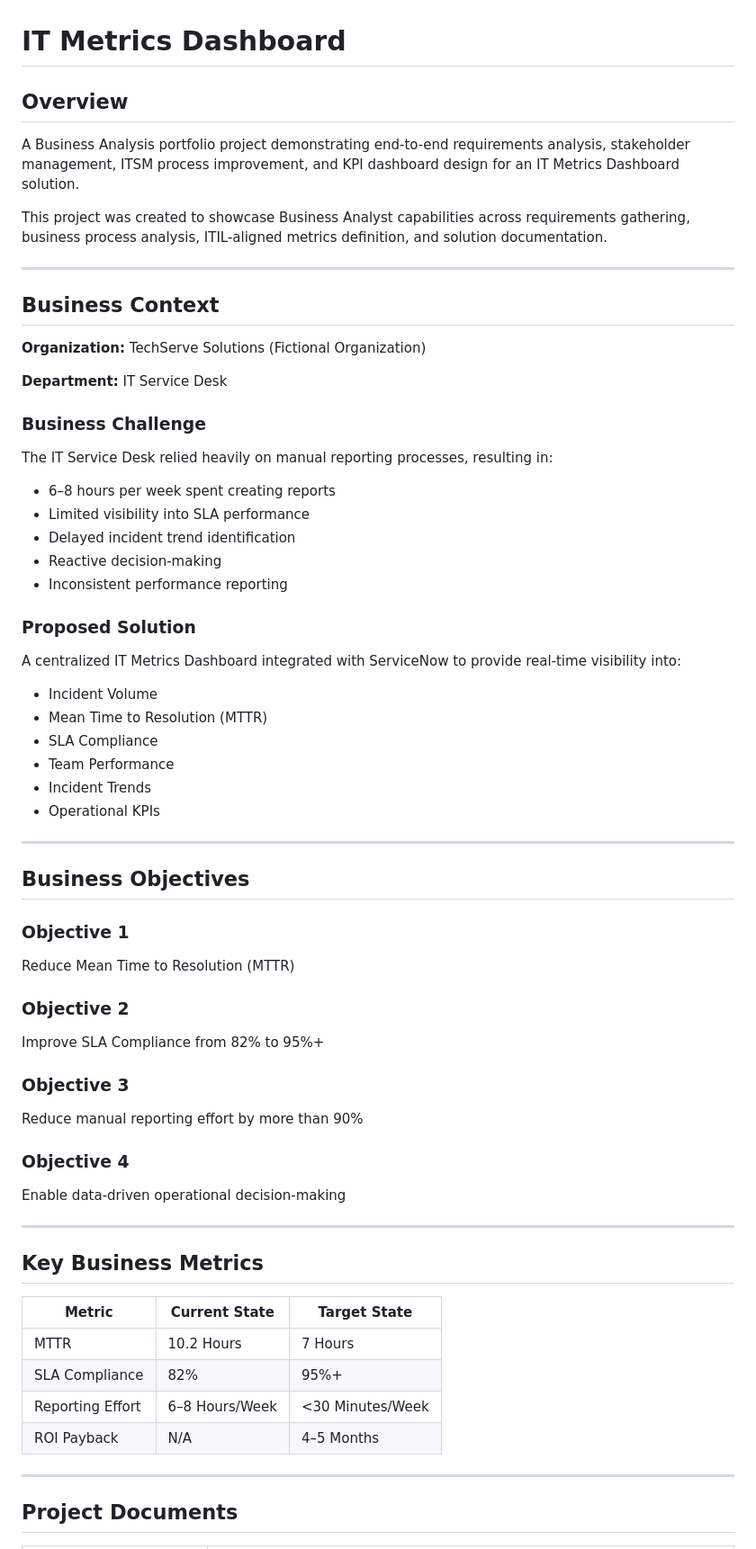
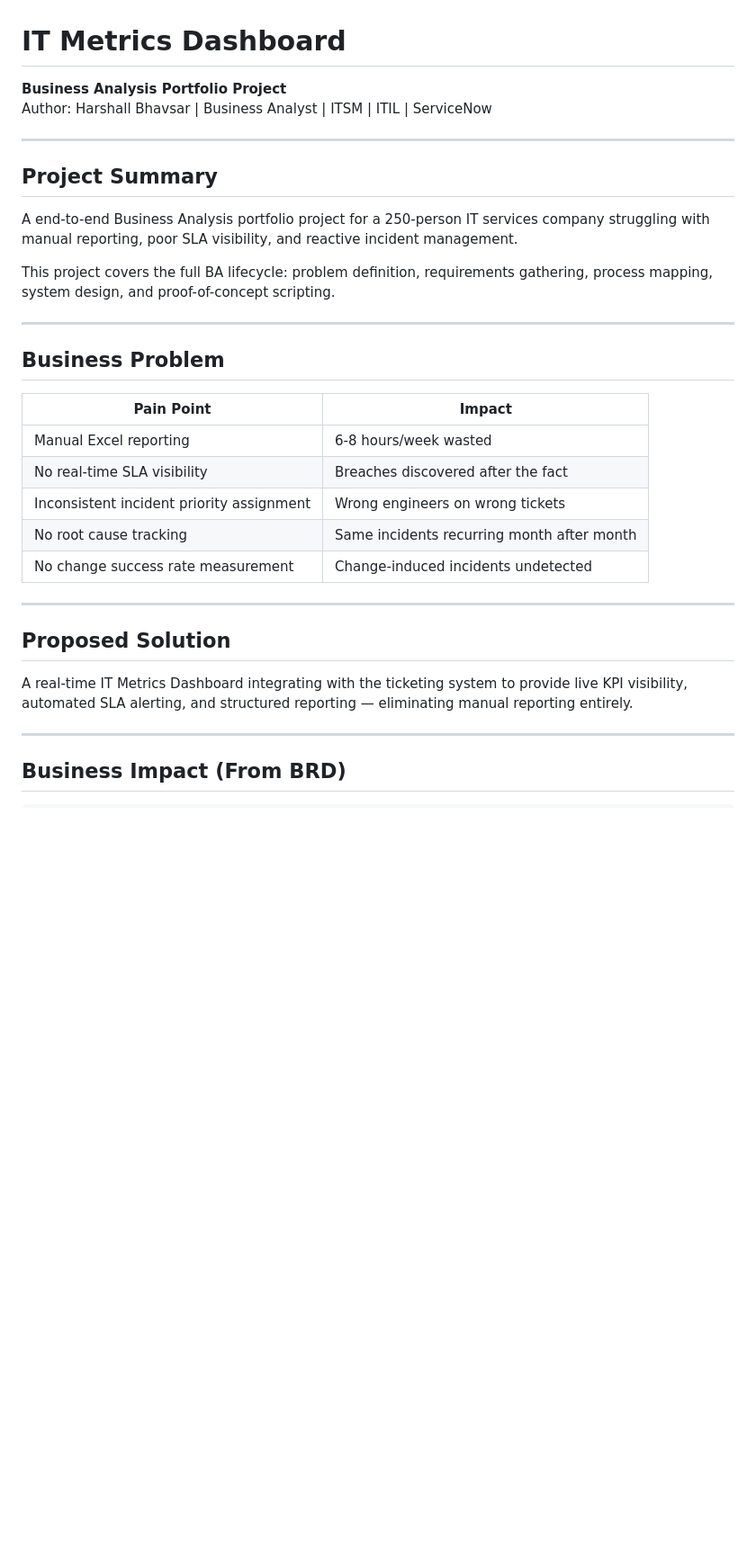
Before and after one commit to Harshall-Bhavsar/IT-Metrics-Dashboard, a Markdown page: README.md, the part around one of its changes. Shown at 90% size. Rendered like a GitHub page; blank space fills up the shorter version.

Commit message:
Revise README with project summary and metrics
Updated project details, objectives, and metrics in README.

```diff
--- a/README.md
+++ b/README.md
@@ -1,72 +1,34 @@
 # IT Metrics Dashboard
-
-## Overview
-
-A Business Analysis portfolio project demonstrating end-to-end requirements analysis, stakeholder management, ITSM process improvement, and KPI dashboard design for an IT Metrics Dashboard solution.
-
-This project was created to showcase Business Analyst capabilities across requirements gathering, business process analysis, ITIL-aligned metrics definition, and solution documentation.
+**Business Analysis Portfolio Project**
+Author: Harshall Bhavsar | Business Analyst | ITSM | ITIL | ServiceNow
 
 ---
 
-## Business Context
+## Project Summary
 
-**Organization:** TechServe Solutions (Fictional Organization)
+A end-to-end Business Analysis portfolio project for a 250-person IT services company struggling with manual reporting, poor SLA visibility, and reactive incident management.
 
-**Department:** IT Service Desk
-
-### Business Challenge
-
-The IT Service Desk relied heavily on manual reporting processes, resulting in:
-
-* 6–8 hours per week spent creating reports
-* Limited visibility into SLA performance
-* Delayed incident trend identification
-* Reactive decision-making
-* Inconsistent performance reporting
-
-### Proposed Solution
-
-A centralized IT Metrics Dashboard integrated with ServiceNow to provide real-time visibility into:
-
-* Incident Volume
-* Mean Time to Resolution (MTTR)
-* SLA Compliance
-* Team Performance
-* Incident Trends
-* Operational KPIs
+This project covers the full BA lifecycle: problem definition, requirements gathering, process mapping, system design, and proof-of-concept scripting.
 
 ---
 
-## Business Objectives
+## Business Problem
 
-### Objective 1
-
-Reduce Mean Time to Resolution (MTTR)
-
-### Objective 2
-
-Improve SLA Compliance from 82% to 95%+
-
-### Objective 3
-
-Reduce manual reporting effort by more than 90%
-
-### Objective 4
-
-Enable data-driven operational decision-making
+| Pain Point | Impact |
+|-----------|--------|
+| Manual Excel reporting | 6-8 hours/week wasted |
+| No real-time SLA visibility | Breaches discovered after the fact |
+| Inconsistent incident priority assignment | Wrong engineers on wrong tickets |
+| No root cause tracking | Same incidents recurring month after month |
+| No change success rate measurement | Change-induced incidents undetected |
 
 ---
 
-## Key Business Metrics
+## Proposed Solution
 
-| Metric           | Current State  | Target State     |
-| ---------------- | -------------- | ---------------- |
-| MTTR             | 10.2 Hours     | 7 Hours          |
-| SLA Compliance   | 82%            | 95%+             |
-| Reporting Effort | 6–8 Hours/Week | <30 Minutes/Week |
-| ROI Payback      | N/A            | 4–5 Months       |
+A real-time IT Metrics Dashboard integrating with the ticketing system to provide live KPI visibility, automated SLA alerting, and structured reporting — eliminating manual reporting entirely.
 
 ---
 
-## Project Documents
+## Business Impact (From BRD)
 
```
Also changed, not shown: other parts of README.md (+86 -187 lines).
